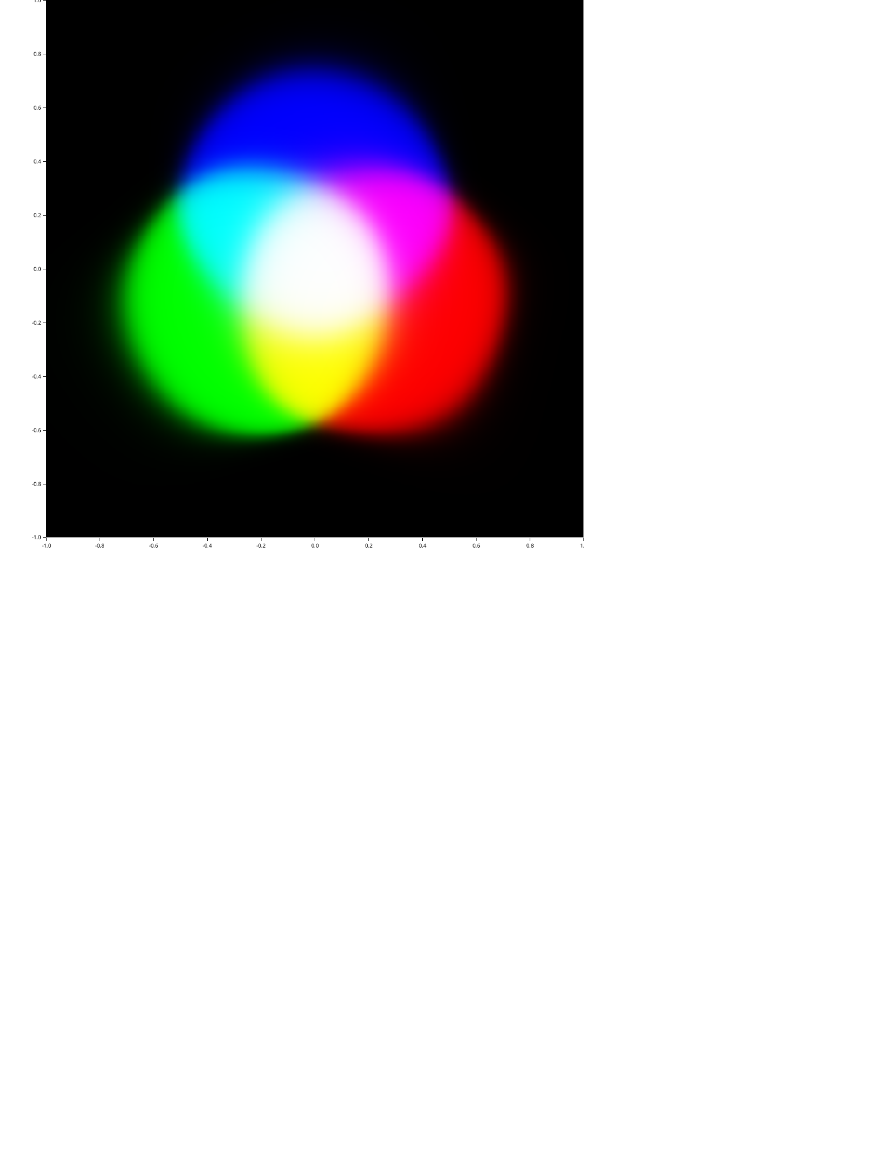
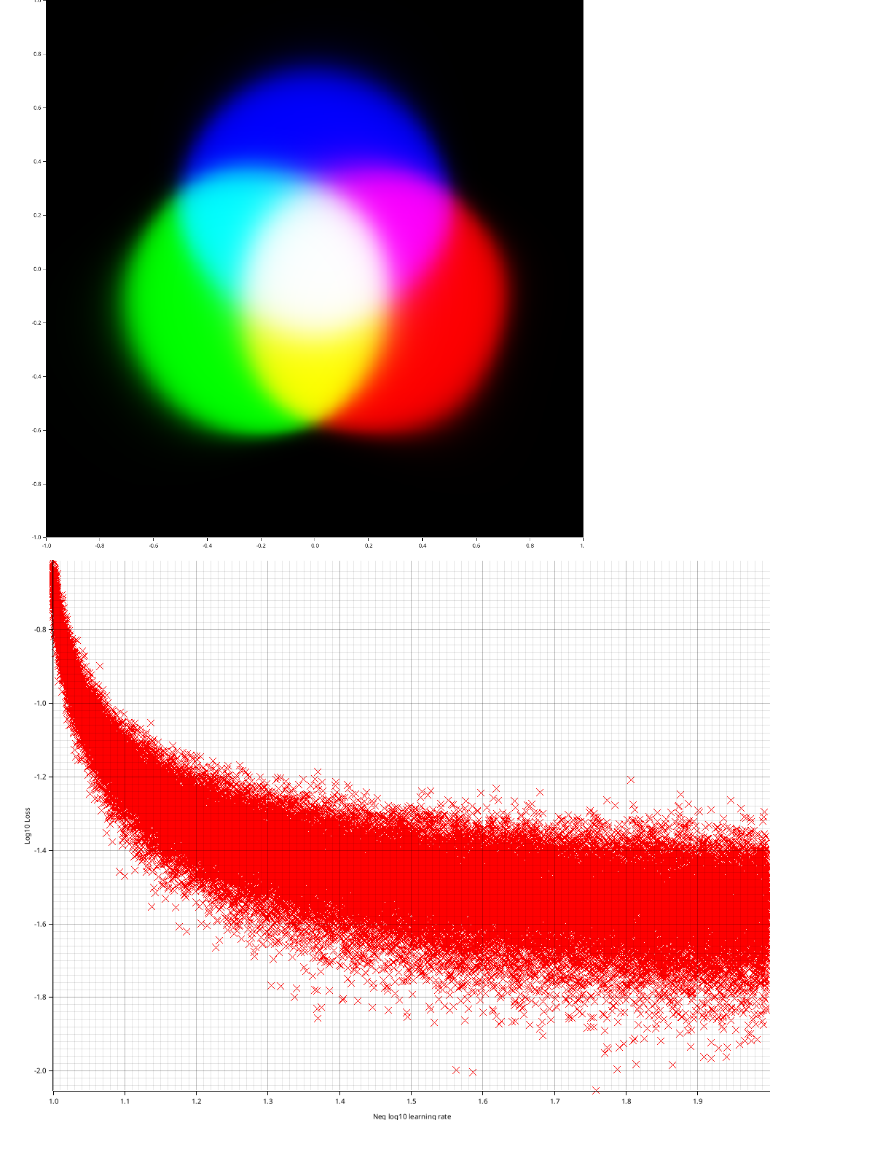
Before and after one commit to DrK-ode/NetNeurons, a Markdown page: README.md, the part around the change. Drawn GitHub-style; pictures changed too: plot_loss.png (added); blank space fills up the shorter version.

Commit message:
Added the other plot.

```diff
--- a/README.md
+++ b/README.md
@@ -11,3 +11,4 @@ This program predicts the next letter based on the previous ones. By default it
 This program predicts the colour of a a pair of coordinates. It is trained on rules that defines whether or not coordinates should be red, blue and/or green. Ideally the result should show eight monocoloured regions taking all different overlaps into account. After training two plots are prepared to allow for visual inspection of how well the network was performing. A sample output of ReColor is shown below.
 
 ![Image](./plot_rgb.png)
+![Image](./plot_loss.png)
```
